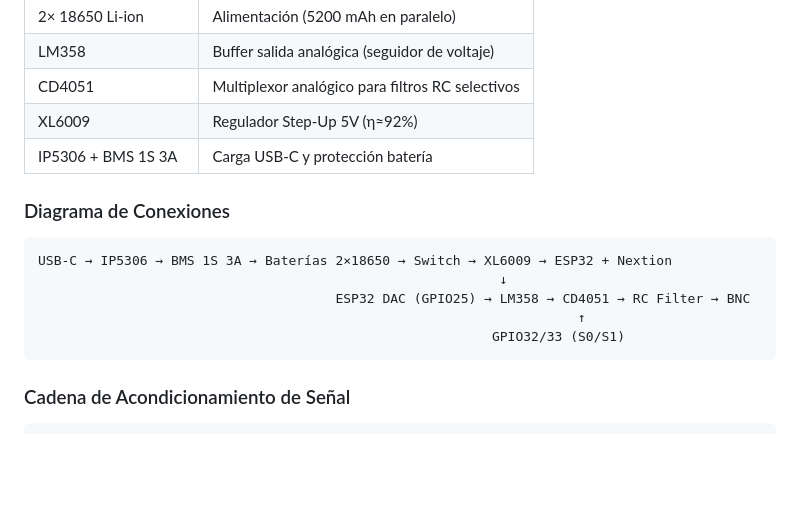
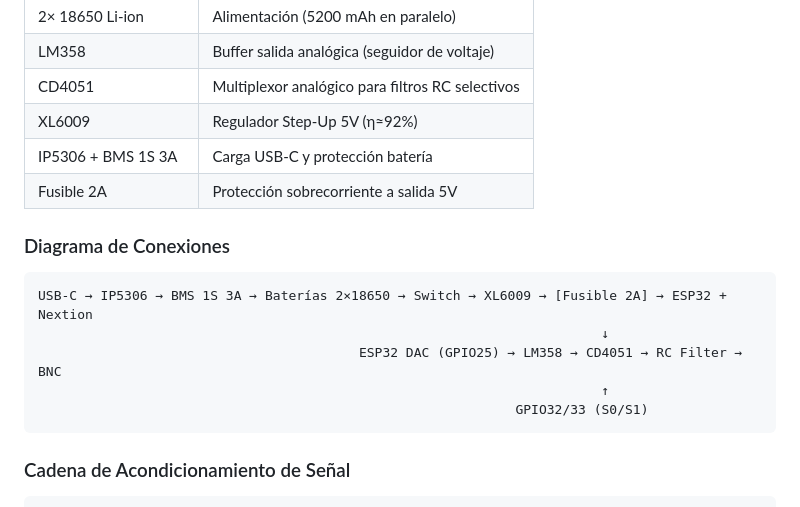
Before and after one commit to scarletsnchez22/BioSignalSimulatorPro, a Markdown page: README.md, the part around the change. Rendered like a GitHub page; blank space fills up the shorter version.

Commit message:
Documentacion: fusible 2A a salida XL6009, proteccion de carga

````diff
--- a/README.md
+++ b/README.md
@@ -54,15 +54,16 @@ BioSignalSimulator Pro es un dispositivo portátil que genera señales biomédic
 | CD4051 | Multiplexor analógico para filtros RC selectivos |
 | XL6009 | Regulador Step-Up 5V (η≈92%) |
 | IP5306 + BMS 1S 3A | Carga USB-C y protección batería |
+| Fusible 2A | Protección sobrecorriente a salida 5V |
 
 ### Diagrama de Conexiones
 
 ```
-USB-C → IP5306 → BMS 1S 3A → Baterías 2×18650 → Switch → XL6009 → ESP32 + Nextion
-                                                           ↓
-                                      ESP32 DAC (GPIO25) → LM358 → CD4051 → RC Filter → BNC
-                                                                     ↑
-                                                          GPIO32/33 (S0/S1)
+USB-C → IP5306 → BMS 1S 3A → Baterías 2×18650 → Switch → XL6009 → [Fusible 2A] → ESP32 + Nextion
+                                                                        ↓
+                                         ESP32 DAC (GPIO25) → LM358 → CD4051 → RC Filter → BNC
+                                                                        ↑
+                                                             GPIO32/33 (S0/S1)
 ```
 
 ### Cadena de Acondicionamiento de Señal
````
Also changed, not shown: 1 other file.
